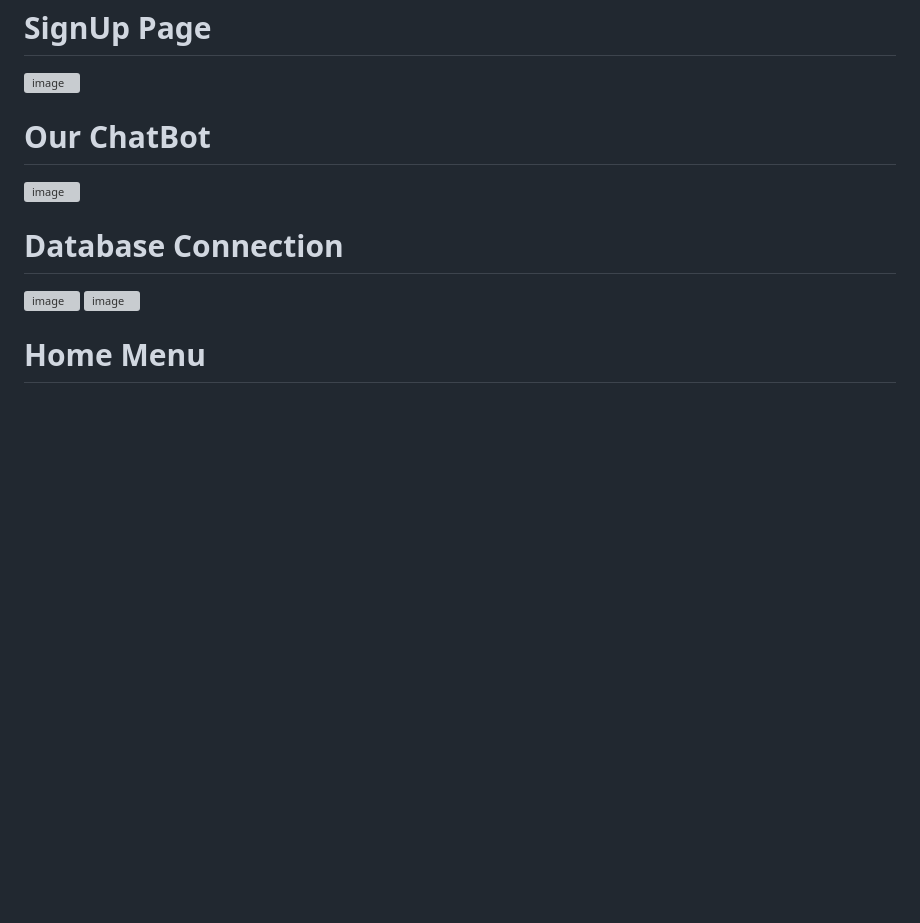
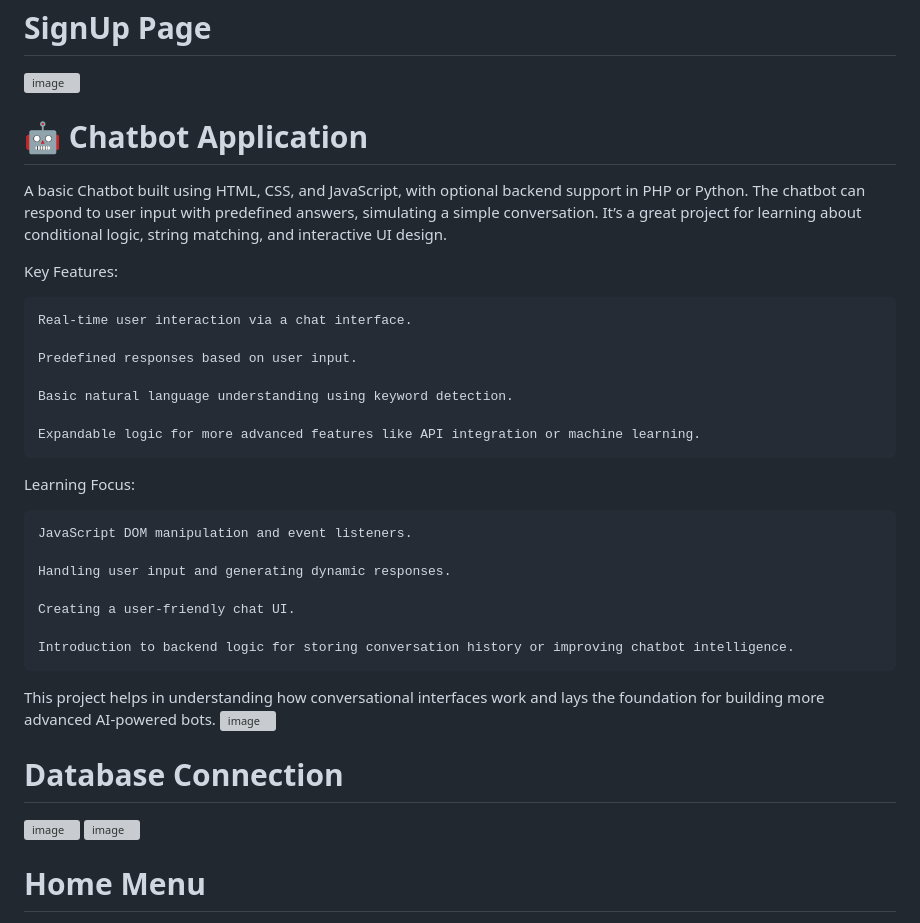
Before and after one commit to riponalmamun/TO-DO--LIST-APPLICATION-PROJECTS, a Markdown page: README.md, the part around the change. Drawn GitHub-style; blank space fills up the shorter version; grey boxes are pictures that could not be loaded.

```diff
--- a/README.md
+++ b/README.md
@@ -36,7 +36,31 @@ This project serves as a solid introduction to full-stack web development. It co
 # SignUp  Page
 ![image](https://github.com/user-attachments/assets/2a56456b-40a1-4b29-933b-af3d7c905215)
 
-# Our ChatBot
+# 🤖 Chatbot Application
+
+A basic Chatbot built using HTML, CSS, and JavaScript, with optional backend support in PHP or Python. The chatbot can respond to user input with predefined answers, simulating a simple conversation. It’s a great project for learning about conditional logic, string matching, and interactive UI design.
+
+Key Features:
+
+    Real-time user interaction via a chat interface.
+
+    Predefined responses based on user input.
+
+    Basic natural language understanding using keyword detection.
+
+    Expandable logic for more advanced features like API integration or machine learning.
+
+Learning Focus:
+
+    JavaScript DOM manipulation and event listeners.
+
+    Handling user input and generating dynamic responses.
+
+    Creating a user-friendly chat UI.
+
+    Introduction to backend logic for storing conversation history or improving chatbot intelligence.
+
+This project helps in understanding how conversational interfaces work and lays the foundation for building more advanced AI-powered bots.
 ![image](https://github.com/user-attachments/assets/86ceee91-b008-41f8-addd-1917cd7523ae)
 
 
```
